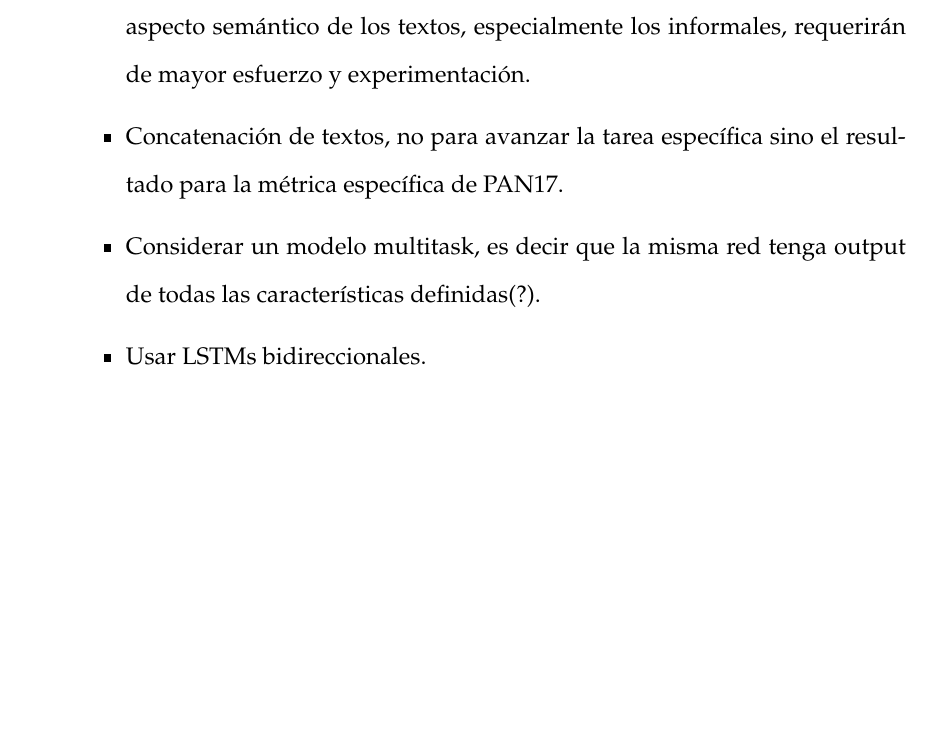
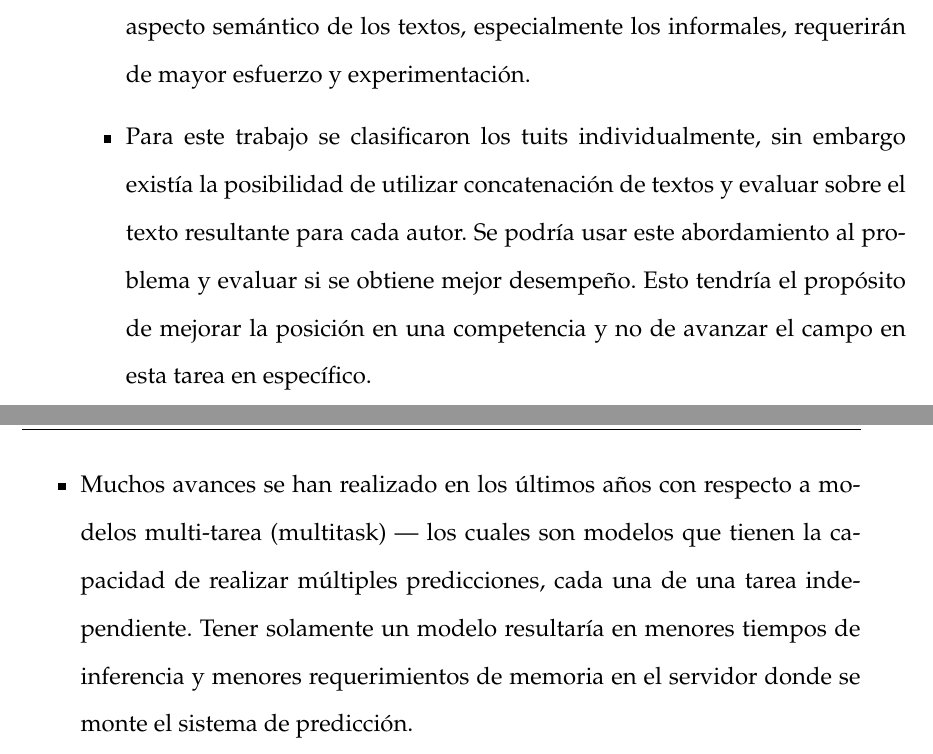
Before and after one commit to clinchergt/ap_thesis, a LaTeX thesis (main.tex, which reads Chapters/Chapter6.tex): part of page 72 of 77 before the commit and two parts of pages 72 and 73 of 79 after it, the two joined at a grey line, cut so that both start at the same text, the shorter picture padded with empty space. Compiled offline with pdfLaTeX.

Commit message:
Finish future work section

```diff
--- a/Chapters/Chapter6.tex
+++ b/Chapters/Chapter6.tex
@@ -36,11 +42,9 @@ Debido a que el desarrollo en esta área tiene un ritmo muy acelerado, durante l
 
 \item En este trabajo se mostró que el pre-procesamiento de los textos antes de ser alimentados al modelo no es perfecto, por lo que se deben explorar formas de refinar esto. En particular la normalización y conservación del aspecto semántico de los textos, especialmente los informales, requerirán de mayor esfuerzo y experimentación.
 
-\item Concatenación de textos, no para avanzar la tarea específica sino el resultado para la métrica específica de PAN17.
+\item Para este trabajo se clasificaron los tuits individualmente, sin embargo existía la posibilidad de utilizar concatenación de textos y evaluar sobre el texto resultante para cada autor. Se podría usar este abordamiento al problema y evaluar si se obtiene mejor desempeño. Esto tendría el propósito de mejorar la posición en una competencia y no de avanzar el campo en esta tarea en específico.
 
-\item Considerar un modelo multitask, es decir que la misma red tenga output de todas las características definidas(?).
-
-\item Usar LSTMs bidireccionales.
+\item Muchos avances se han realizado en los últimos años con respecto a modelos multi-tarea (multitask) --- los cuales son modelos que tienen la capacidad de realizar múltiples predicciones, cada una de una tarea independiente. Tener solamente un modelo resultaría en menores tiempos de inferencia y menores requerimientos de memoria en el servidor donde se monte el sistema de predicción.
 
 
 \end{itemize}
```
Also changed, not shown: Chapters/Chapter6.tex (10 more changed lines).
